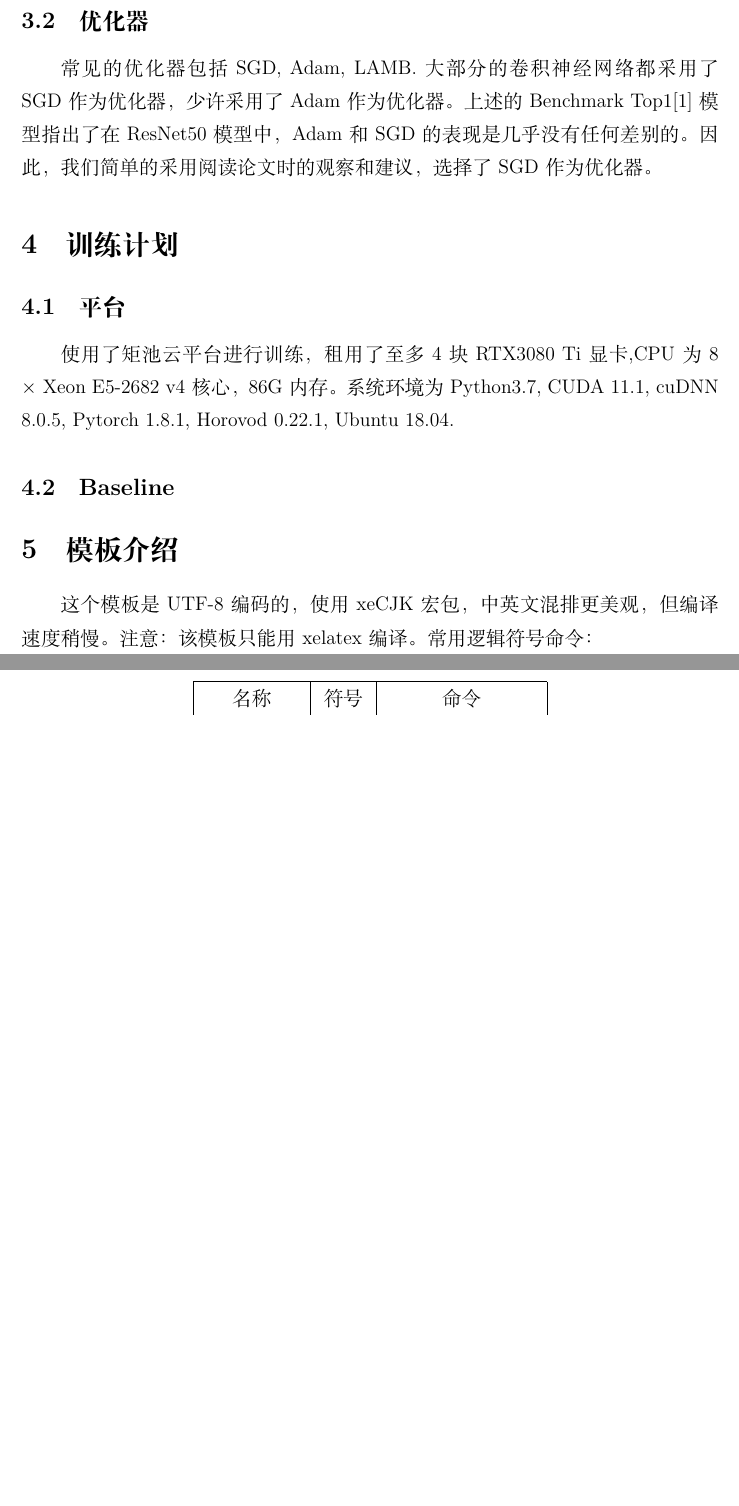
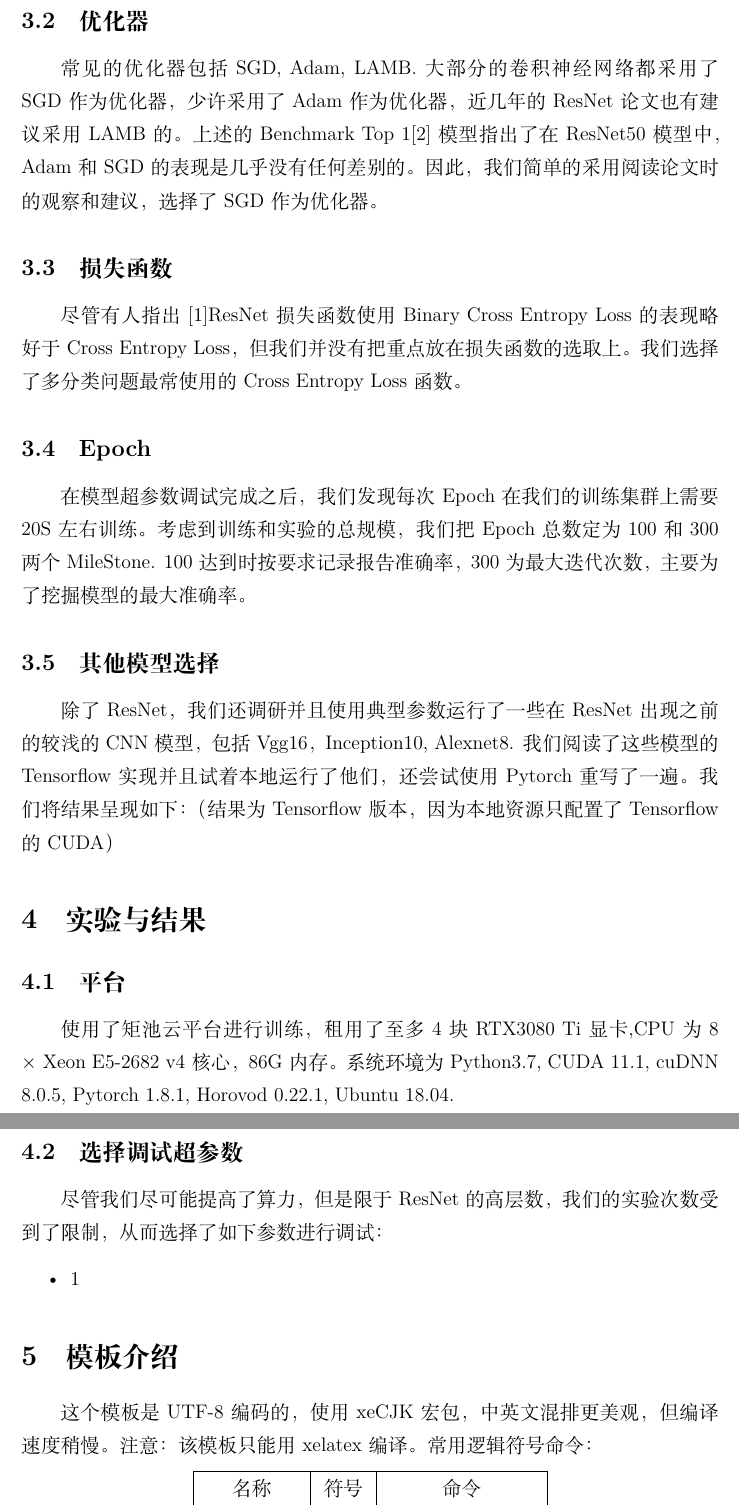
Before and after one commit to xavier-h-10/CIFAR10-CNN, a LaTeX document (docs/report.tex): two parts of pages 3 and 4 of 6, joined at a grey line, cut so that both start at the same text, the shorter picture padded with empty space. Compiled offline with XeLaTeX; a missing font is replaced by an installed copy or a similar font.

Commit message:
add several docs

```diff
--- a/docs/report.tex
+++ b/docs/report.tex
@@ -139,14 +139,27 @@ ResNet提出了Shortcut方法，引入了恒等映射，让模型拥有了“什
 
 \subsection{优化器}
-常见的优化器包括SGD, Adam, LAMB. 大部分的卷积神经网络都采用了SGD作为优化器，少许采用了Adam作为优化器。上述的Benchmark Top1\cite{dosovitskiy2021image}模型指出了在ResNet50模型中，Adam和SGD的表现是几乎没有任何差别的。因此，我们简单的采用阅读论文时的观察和建议，选择了SGD作为优化器。
+常见的优化器包括SGD, Adam, LAMB. 大部分的卷积神经网络都采用了SGD作为优化器，少许采用了Adam作为优化器，近几年的ResNet论文也有建议采用LAMB的。上述的Benchmark Top 1\cite{dosovitskiy2021image}模型指出了在ResNet50模型中，Adam和SGD的表现是几乎没有任何差别的。因此，我们简单的采用阅读论文时的观察和建议，选择了SGD作为优化器。
+
+\subsection {损失函数}
+尽管有人指出\cite{beyer2020imagenet}ResNet损失函数使用Binary Cross Entropy Loss的表现略好于Cross Entropy Loss，但我们并没有把重点放在损失函数的选取上。我们选择了多分类问题最常使用的Cross Entropy Loss函数。
+
+\subsection{Epoch}
+在模型超参数调试完成之后，我们发现每次Epoch在我们的训练集群上需要20S左右训练。考虑到训练和实验的总规模，我们把Epoch总数定为100和300两个MileStone. 100达到时按要求记录报告准确率，300为最大迭代次数，主要为了挖掘模型的最大准确率。
+
+\subsection{其他模型选择}
+除了ResNet，我们还调研并且使用典型参数运行了一些在ResNet出现之前的较浅的CNN模型，包括Vgg16，Inception10, Alexnet8. 我们阅读了这些模型的Tensorflow实现并且试着本地运行了他们，还尝试使用Pytorch重写了一遍。我们将结果呈现如下：（结果为Tensorflow版本，因为本地资源只配置了Tensorflow的CUDA）
 
 
-\section{训练计划}
+
+\section{实验与结果}
 \subsection{平台}
 使用了矩池云平台进行训练，租用了至多4块RTX3080 Ti显卡,CPU 为8 $\times$ Xeon E5-2682 v4核心，86G内存。系统环境为Python3.7, CUDA 11.1, cuDNN 8.0.5, Pytorch 1.8.1, Horovod 0.22.1, Ubuntu 18.04.
 
-\subsection{Baseline}
-
+\subsection{选择调试超参数}
+尽管我们尽可能提高了算力，但是限于ResNet的高层数， 我们的实验次数受到了限制，从而选择了如下参数进行调试：
+\begin{itemize}
+\item 1
+\end{itemize}
 
 \section{模板介绍}
 这个模板是UTF-8编码的，使用xeCJK宏包，中英文混排更美观，但编译速度稍慢。注意：该模板只能用xelatex编译。常用逻辑符号命令：
```
Also changed, not shown: docs/ref.bib (+8 -0 lines), README.md (added), docs/resnet-layer.png (added), docs/report.tex (8 more changed lines), 2 other files.
